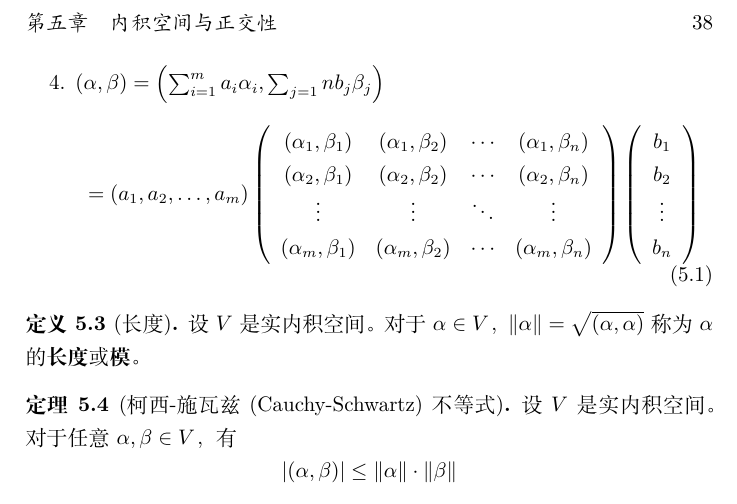
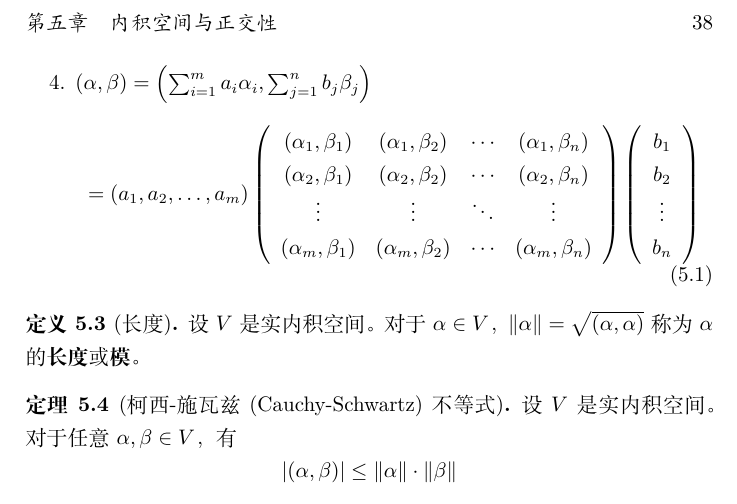
Before and after one commit to QinlinChen/MathNotes, a LaTeX thesis (main.tex, which reads LinearAlgebra/InnerProductSpaceAndOrthogonality.tex): part of page 39 of 104, cut so that both start at the same text. Compiled offline with XeLaTeX.

Commit message:
fix typo

```diff
--- a/LinearAlgebra/InnerProductSpaceAndOrthogonality.tex
+++ b/LinearAlgebra/InnerProductSpaceAndOrthogonality.tex
@@ -40,7 +40,7 @@
     $(\theta,\beta)=0=(\alpha,\theta)$
     \item
     $(\alpha,\beta)=
-      \left(\sum_{i=1}^{m}a_i\alpha_i,\sum_{j=1}{n}b_j\beta_j\right) $
+      \left(\sum_{i=1}^{m}a_i\alpha_i,\sum_{j=1}^{n}b_j\beta_j\right) $
     \begin{equation} \label{eq-metric-mat}
       = (a_1,a_2,\dots,a_m) \mmat{cccc}{
         (\alpha_1,\beta_1)&(\alpha_1,\beta_2)&\cdots&(\alpha_1,\beta_n)\\
```
